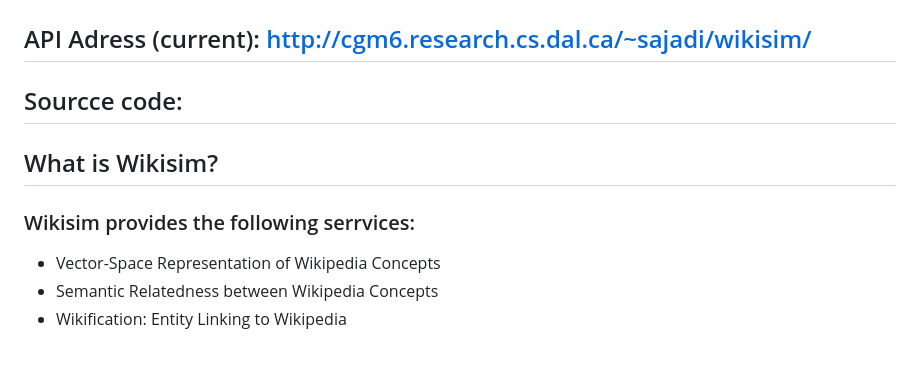
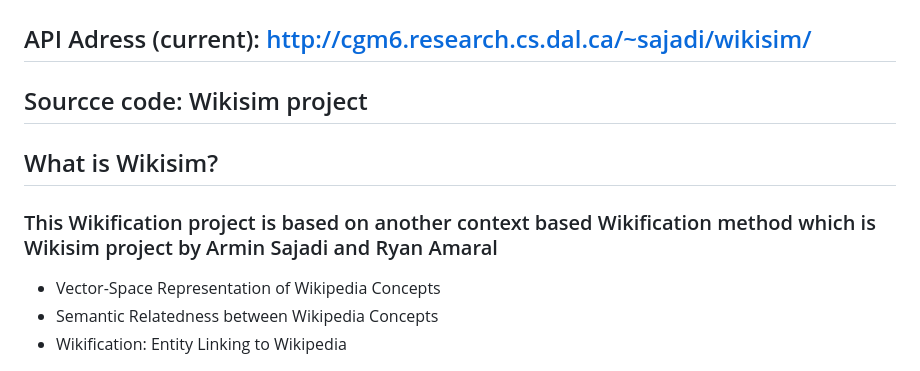
Before and after one commit to mozhgans/wikification, a Markdown page: README.md, the part around the change. Drawn GitHub-style.

```diff
--- a/README.md
+++ b/README.md
@@ -10,7 +10,7 @@
                     <h2>API Adress (current):
                         <a href="http://waverley.cs.dal.ca/~saeidi/wikification/">http://cgm6.research.cs.dal.ca/~sajadi/wikisim/</a>
                     </h2>
-                    <h2>Sourcce code:
+                    <h2>Sourcce code: Wikisim project
                         <a Wikisim project</a>
                     </h2>
                 </div>
@@ -27,7 +27,7 @@
             </div>
             <div class="panel-body">
                 <p>
-                    <h3>Wikisim provides the following serrvices:</h3>
+                    <h3>This Wikification project is based on another context based Wikification method which is Wikisim project by Armin Sajadi and Ryan Amaral</h3>
                 </p>
                 <ul>
                     <li>Vector-Space Representation of Wikipedia Concepts</li>
```
